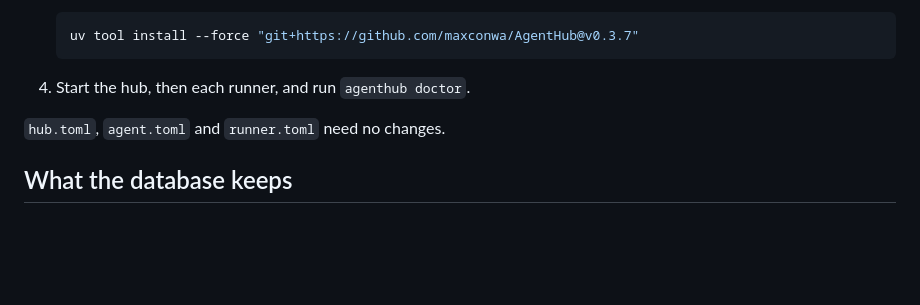
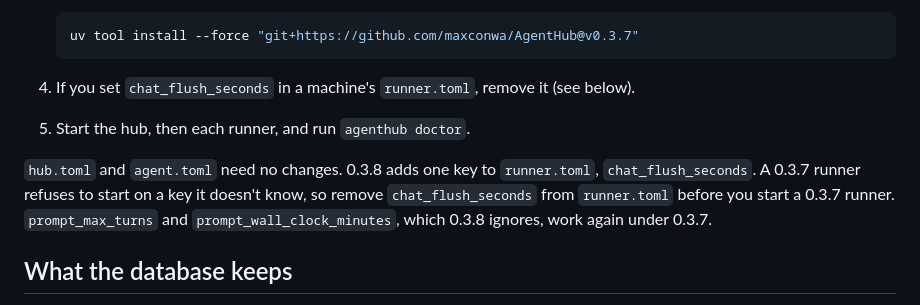
Before and after one commit to maxconwa/AgentHub, a Markdown page: docs/rollback-0.3.7.md, the part around the change. GitHub-like rendering; blank space fills up the shorter version.

Commit message:
docs: rollback guide: remove chat_flush_seconds before starting a 0.3.7 runner
Co-Authored-By: Claude Opus 5.5 (1M context) <noreply@anthropic.com>

````diff
--- a/docs/rollback-0.3.7.md
+++ b/docs/rollback-0.3.7.md
@@ -22,10 +22,15 @@ messages don't reach the agents.
    uv tool install --force "git+https://github.com/maxconwa/AgentHub@v0.3.7"
    ```
 
-4. Start the hub, then each runner, and run `agenthub doctor`.
+4. If you set `chat_flush_seconds` in a machine's `runner.toml`, remove it
+   (see below).
+5. Start the hub, then each runner, and run `agenthub doctor`.
 
-`hub.toml`, `agent.toml` and `runner.toml` need no changes.
-<!-- ROLLBACK-CONFIG: confirm after integration that 0.3.8 adds no config keys a 0.3.7 hub would reject. -->
+`hub.toml` and `agent.toml` need no changes. 0.3.8 adds one key to
+`runner.toml`, `chat_flush_seconds`. A 0.3.7 runner refuses to start on a key
+it doesn't know, so remove `chat_flush_seconds` from `runner.toml` before
+you start a 0.3.7 runner. `prompt_max_turns` and
+`prompt_wall_clock_minutes`, which 0.3.8 ignores, work again under 0.3.7.
 
 ## What the database keeps
 
````
